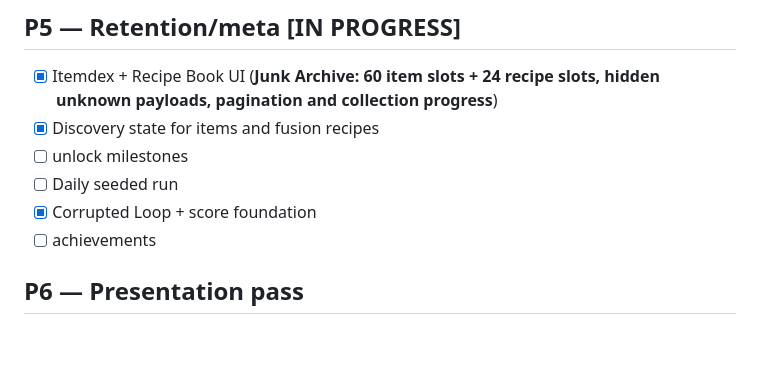
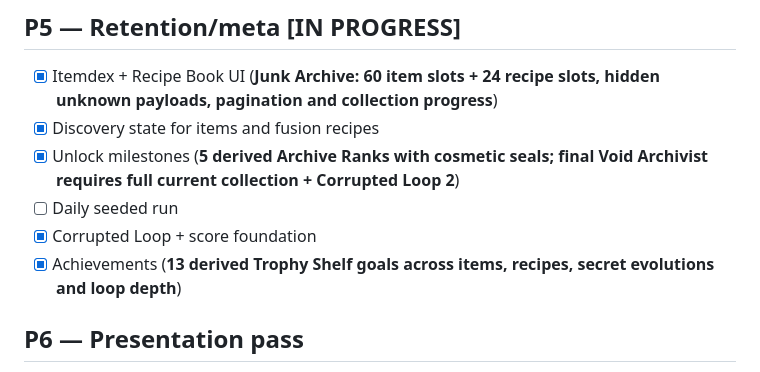
Before and after one commit to ivangemini/Game3, a Markdown page: ROADMAP.md, the part around the change. Rendered like a GitHub page; blank space fills up the shorter version.

Commit message:
docs: mark P5 milestones and achievements complete

```diff
--- a/ROADMAP.md
+++ b/ROADMAP.md
@@ -85,10 +85,10 @@
 ## P5 — Retention/meta [IN PROGRESS]
 - [x] Itemdex + Recipe Book UI (**Junk Archive: 60 item slots + 24 recipe slots, hidden unknown payloads, pagination and collection progress**)
 - [x] Discovery state for items and fusion recipes
-- [ ] unlock milestones
+- [x] Unlock milestones (**5 derived Archive Ranks with cosmetic seals; final Void Archivist requires full current collection + Corrupted Loop 2**)
 - [ ] Daily seeded run
 - [x] Corrupted Loop + score foundation
-- [ ] achievements
+- [x] Achievements (**13 derived Trophy Shelf goals across items, recipes, secret evolutions and loop depth**)
 
 ## P6 — Presentation pass
 - [ ] final art pipeline + atlases
```
